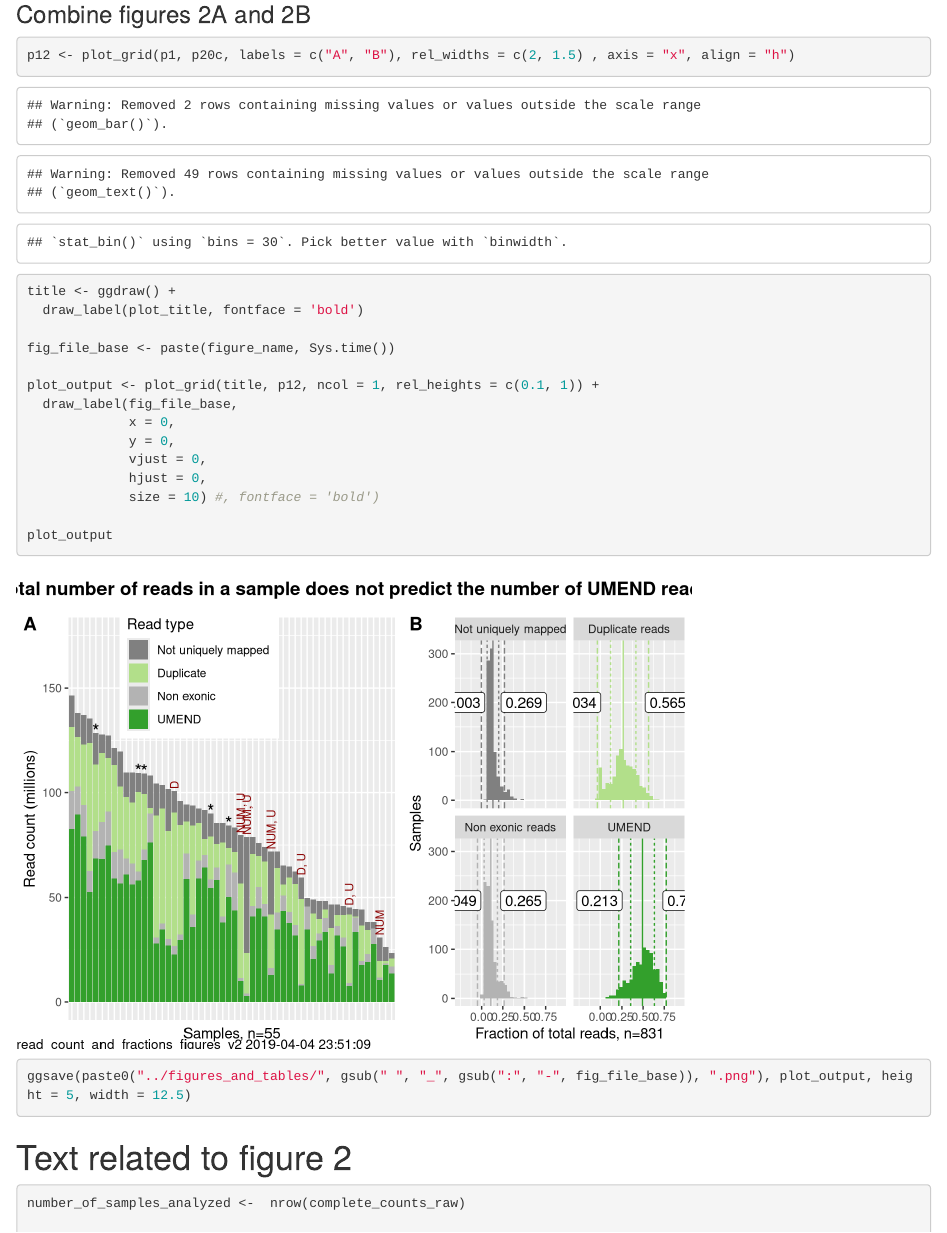
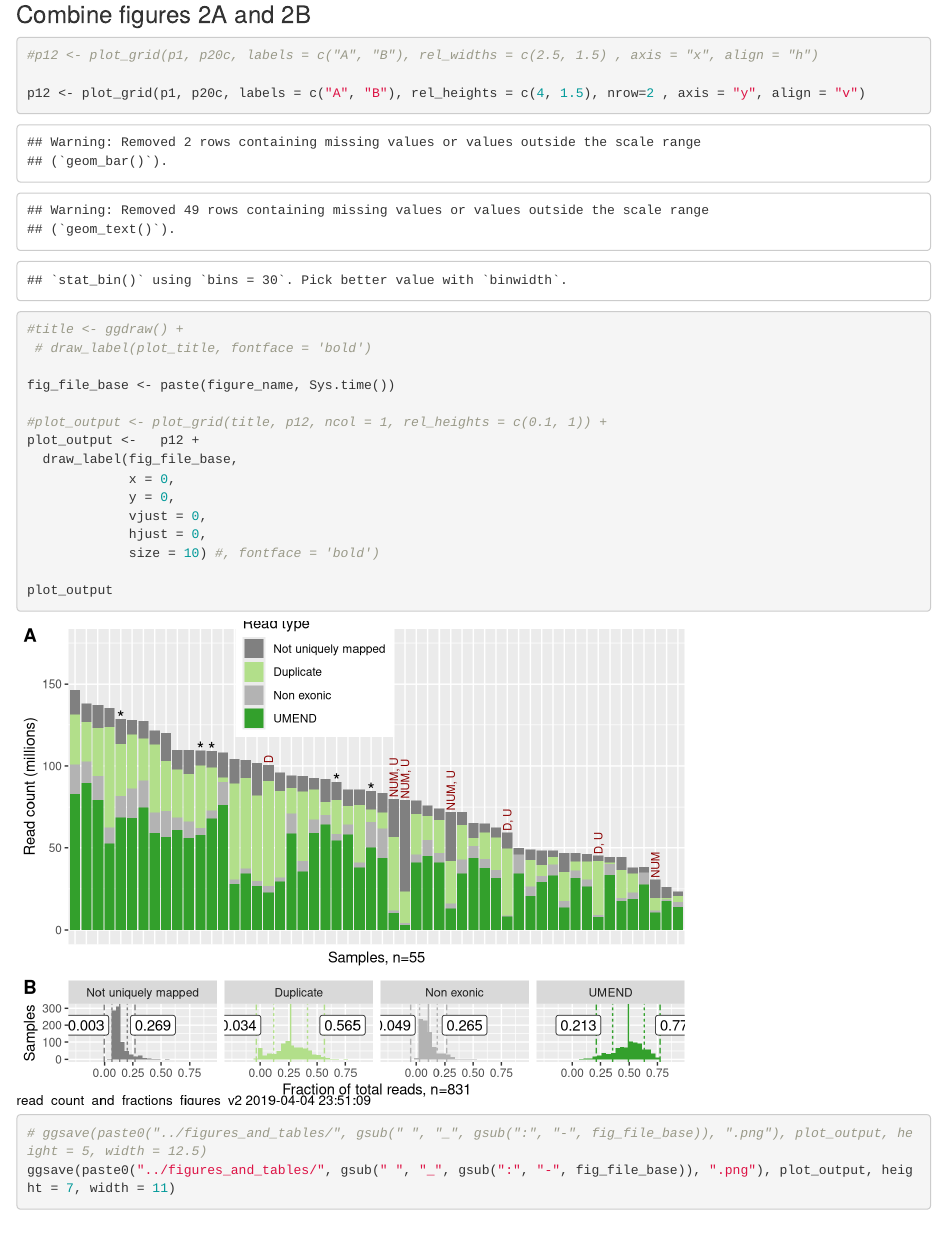
Before and after one commit to UCSC-Treehouse/mend_qc_manuscript, an R Markdown document (notebooks/12_Read_types_survey_of_RNA-Seq_samples.Rmd): the page in a window 1100 px wide, from 9680 px down before the commit and from 9930 px down after it, so that both start at the same text. Rendered offline with R 4.5, knitr and Pandoc, with nearby package versions.

Commit message:
updates for figure 2
12_Read_types_survey_of_RNA-Seq_samples.Rmd

````diff
--- a/notebooks/12_Read_types_survey_of_RNA-Seq_samples.Rmd
+++ b/notebooks/12_Read_types_survey_of_RNA-Seq_samples.Rmd
@@ -415,14 +423,18 @@ p20c
 ### Combine figures 2A and 2B
 ```{r}
 
-p12 <- plot_grid(p1, p20c, labels = c("A", "B"), rel_widths = c(2, 1.5) , axis = "x", align = "h")
+#p12 <- plot_grid(p1, p20c, labels = c("A", "B"), rel_widths = c(2.5, 1.5) , axis = "x", align = "h")
 
-title <- ggdraw() +
-  draw_label(plot_title, fontface = 'bold')
+p12 <- plot_grid(p1, p20c, labels = c("A", "B"), rel_heights = c(4, 1.5), nrow=2 , axis = "y", align = "v")
+
+
+#title <- ggdraw() +
+ # draw_label(plot_title, fontface = 'bold')
 
 fig_file_base <- paste(figure_name, Sys.time())
 
-plot_output <- plot_grid(title, p12, ncol = 1, rel_heights = c(0.1, 1)) +
+#plot_output <- plot_grid(title, p12, ncol = 1, rel_heights = c(0.1, 1)) +
+plot_output <-   p12 +
   draw_label(fig_file_base,
              x = 0,
              y = 0,
@@ -431,7 +443,8 @@ plot_output <- plot_grid(title, p12, ncol = 1, rel_heights = c(0.1, 1)) +
              size = 10) #, fontface = 'bold')
 
 plot_output
-ggsave(paste0("../figures_and_tables/", gsub(" ", "_", gsub(":", "-", fig_file_base)), ".png"), plot_output, height = 5, width = 12.5)
+# ggsave(paste0("../figures_and_tables/", gsub(" ", "_", gsub(":", "-", fig_file_base)), ".png"), plot_output, height = 5, width = 12.5)
+ggsave(paste0("../figures_and_tables/", gsub(" ", "_", gsub(":", "-", fig_file_base)), ".png"), plot_output, height = 7, width = 11)
 ```
 
 # Text related to figure 2
````
Also changed, not shown: notebooks/000 run_all_analyses.R (+1 -1 lines), figures_and_tables/correlated_samples_figures_2019-04-02_UTC.png (deleted), figures_and_tables/correlated_samples_figures_2019-04-04_UTC.png (added), figures_and_tables/expression_figures_2019-04-02_21-32-39_UTC.png (deleted), figures_and_tables/expression_figures_2019-04-03_20-48-33_UTC.png (deleted), figures_and_tables/expression_figures_2019-04-04_23-32-36_UTC.png (added), figures_and_tables/outlier_figures_2019-04-02_21-32-58_UTC.png (deleted), figures_and_tables/outlier_figures_2019-04-04_23-32-57_UTC.png (added), figures_and_tables/predicted_required_total_reads_2019-04-02_21-32-52.png (deleted), figures_and_tables/predicted_required_total_reads_2019-04-04_23-32-51.png (added), figures_and_tables/read_count_and_fractions_figures_v2_2019-04-02_21-32-50.png (deleted), figures_and_tables/read_count_and_fractions_figures_v2_2019-04-03_18-03-49.png (deleted), figures_and_tables/read_count_and_fractions_figures_v2_2019-04-04_23-32-49.png (added), figures_and_tables/two_sample_expression_figure_2019-04-02_21-32-43_UTC.png (deleted), 8 more files, 15 other files.
